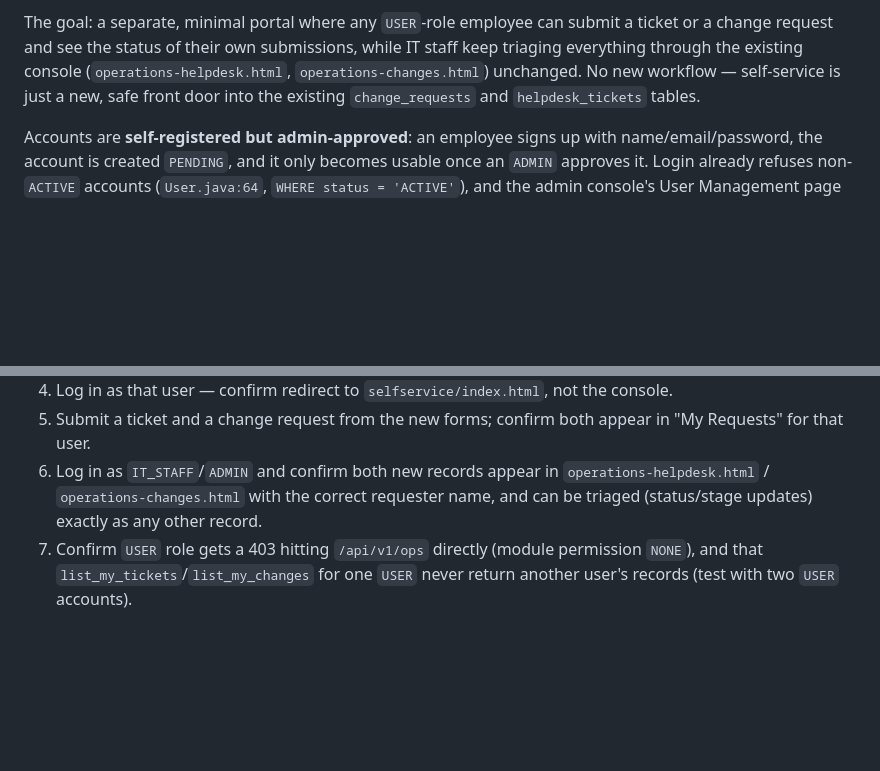
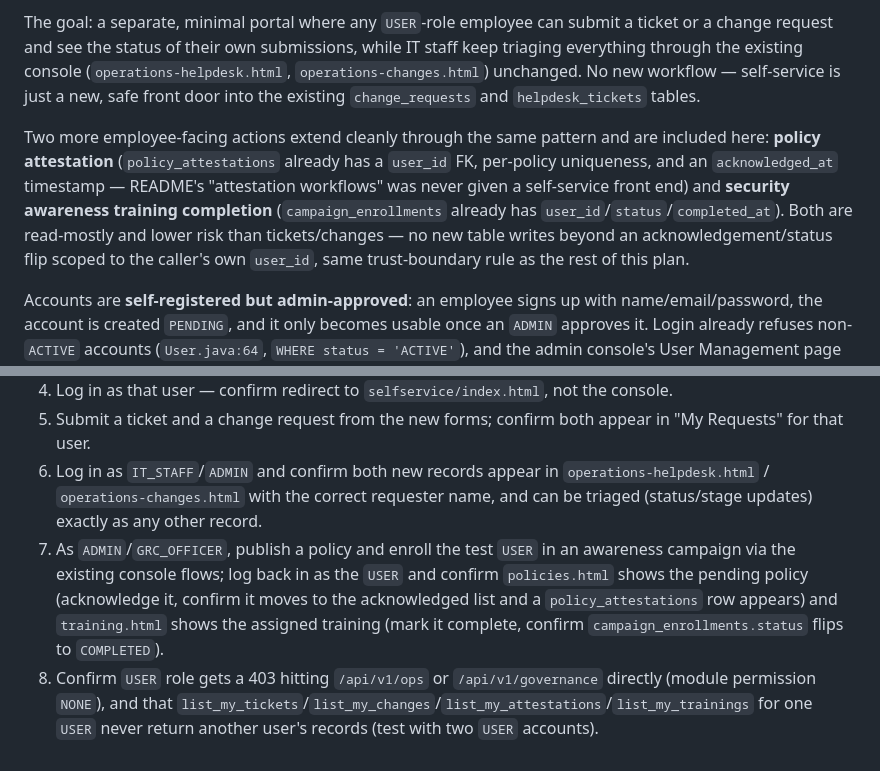
Before and after one commit to tsi-coop/tsi-compass, a Markdown page: docs/self-service-portal-plan.md, 2 parts joined by grey strips. Drawn GitHub-style; blank space fills up the shorter version.

```diff
--- a/docs/self-service-portal-plan.md
+++ b/docs/self-service-portal-plan.md
@@ -8,6 +8,8 @@ TSI Compass's console (`web/console/`) is built for IT/GRC staff (`ADMIN`, `GRC_
 2. **Existing create paths trust client-supplied identity.** `Operations.addChange`/`addTicket` (`Operations.java:141-143,358-361`) take `requester_id`/`created_by` straight from the request body — today's console UI populates it from a staff dropdown, but nothing stops a client from setting it to any user's UUID. A self-service surface must not inherit this — identity has to be derived server-side from the authenticated session.
 
 The goal: a separate, minimal portal where any `USER`-role employee can submit a ticket or a change request and see the status of their own submissions, while IT staff keep triaging everything through the existing console (`operations-helpdesk.html`, `operations-changes.html`) unchanged. No new workflow — self-service is just a new, safe front door into the existing `change_requests` and `helpdesk_tickets` tables.
+
+Two more employee-facing actions extend cleanly through the same pattern and are included here: **policy attestation** (`policy_attestations` already has a `user_id` FK, per-policy uniqueness, and an `acknowledged_at` timestamp — README's "attestation workflows" was never given a self-service front end) and **security awareness training completion** (`campaign_enrollments` already has `user_id`/`status`/`completed_at`). Both are read-mostly and lower risk than tickets/changes — no new table writes beyond an acknowledgement/status flip scoped to the caller's own `user_id`, same trust-boundary rule as the rest of this plan.
 
 Accounts are **self-registered but admin-approved**: an employee signs up with name/email/password, the account is created `PENDING`, and it only becomes usable once an `ADMIN` approves it. Login already refuses non-`ACTIVE` accounts (`User.java:64`, `WHERE status = 'ACTIVE'`), and the admin console's User Management page (`web/console/platform-users.html`) already has a `PENDING` status filter and an approve-to-`ACTIVE` action wired to the existing `set_user_status` func (`platform-users.html:503`, `Platform.java:348-401`) — so the approval side needs **no new backend or console work**, only the public sign-up form itself is new.
 
@@ -76,4 +85,5 @@ Auth pattern for the three logged-in pages matches console pages: `localStorage`
 4. Log in as that user — confirm redirect to `selfservice/index.html`, not the console.
 5. Submit a ticket and a change request from the new forms; confirm both appear in "My Requests" for that user.
 6. Log in as `IT_STAFF`/`ADMIN` and confirm both new records appear in `operations-helpdesk.html` / `operations-changes.html` with the correct requester name, and can be triaged (status/stage updates) exactly as any other record.
-7. Confirm `USER` role gets a 403 hitting `/api/v1/ops` directly (module permission `NONE`), and that `list_my_tickets`/`list_my_changes` for one `USER` never return another user's records (test with two `USER` accounts).
+7. As `ADMIN`/`GRC_OFFICER`, publish a policy and enroll the test `USER` in an awareness campaign via the existing console flows; log back in as the `USER` and confirm `policies.html` shows the pending policy (acknowledge it, confirm it moves to the acknowledged list and a `policy_attestations` row appears) and `training.html` shows the assigned training (mark it complete, confirm `campaign_enrollments.status` flips to `COMPLETED`).
+8. Confirm `USER` role gets a 403 hitting `/api/v1/ops` or `/api/v1/governance` directly (module permission `NONE`), and that `list_my_tickets`/`list_my_changes`/`list_my_attestations`/`list_my_trainings` for one `USER` never return another user's records (test with two `USER` accounts).
```
Also changed, not shown: other parts of docs/self-service-portal-plan.md (+12 -5 lines).
